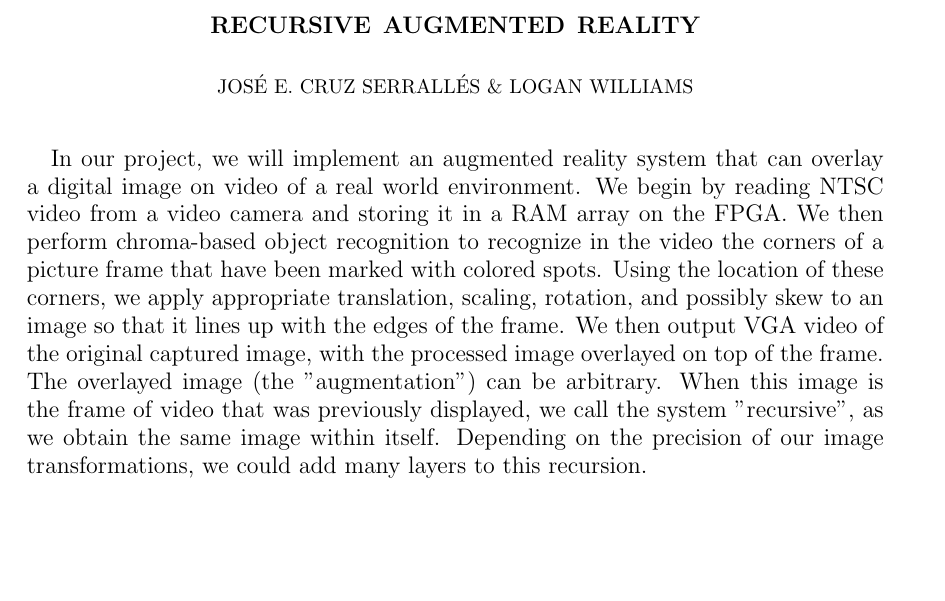
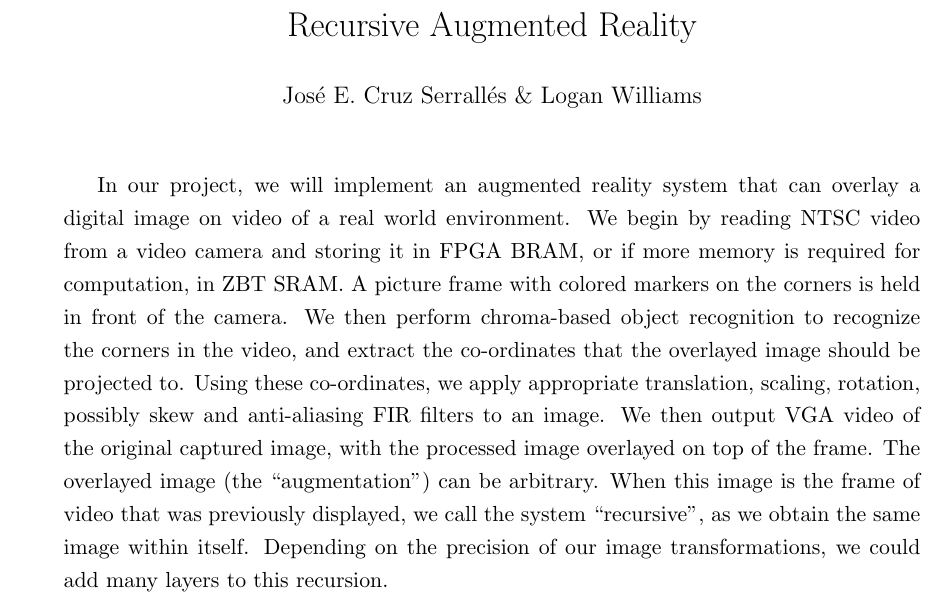
Before and after one commit to loganwilliams/augmented-reality-on-fpga, a LaTeX document (doc/abstract/abstract.tex): part of the page, cut at the place of the change, the shorter picture padded with empty space. Compiled offline with pdfLaTeX.

Commit message:
Added more detail to abstract, changed article style, corrected quotation marks

```diff
--- a/doc/abstract/abstract.tex
+++ b/doc/abstract/abstract.tex
@@ -1,6 +1,8 @@
-\documentclass[12pt]{amsart}
+\documentclass[11pt]{article}
 \usepackage{geometry}
 \geometry{letterpaper}
+\usepackage{setspace}
+\onehalfspacing
 \usepackage{graphicx}
 \usepackage{amssymb}
 \usepackage{epstopdf}
@@ -13,6 +15,7 @@
 \begin{document}
 \maketitle
 
-In our project, we will implement an augmented reality system that can overlay a digital image on video of a real world environment. We begin by reading NTSC video from a video camera and storing it in a RAM array on the FPGA. We then perform chroma-based object recognition to recognize in the video the corners of a picture frame that have been marked with colored spots. Using the location of these corners, we apply appropriate translation, scaling, rotation, and possibly skew to an image so that it lines up with the edges of the frame. We then output VGA video of the original captured image, with the processed image overlayed on top of the frame. The overlayed image (the "augmentation") can be arbitrary. When this image is the frame of video that was previously displayed, we call the system "recursive", as we obtain the same image within itself. Depending on the precision of our image transformations, we could add many layers to this recursion.
+
+In our project, we will implement an augmented reality system that can overlay a digital image on video of a real world environment. We begin by reading NTSC video from a video camera and storing it in FPGA BRAM, or if more memory is required for computation, in ZBT SRAM. A picture frame with colored markers on the corners is held in front of the camera. We then perform chroma-based object recognition to recognize the corners in the video, and extract the co-ordinates that the overlayed image should be projected to. Using these co-ordinates, we apply appropriate translation, scaling, rotation, possibly skew and anti-aliasing FIR filters to an image. We then output VGA video of the original captured image, with the processed image overlayed on top of the frame. The overlayed image (the ``augmentation'') can be arbitrary. When this image is the frame of video that was previously displayed, we call the system ``recursive'', as we obtain the same image within itself. Depending on the precision of our image transformations, we could add many layers to this recursion.
 
 \end{document}
```
Also changed, not shown: doc/abstract/abstract.pdf, 3 other files.
